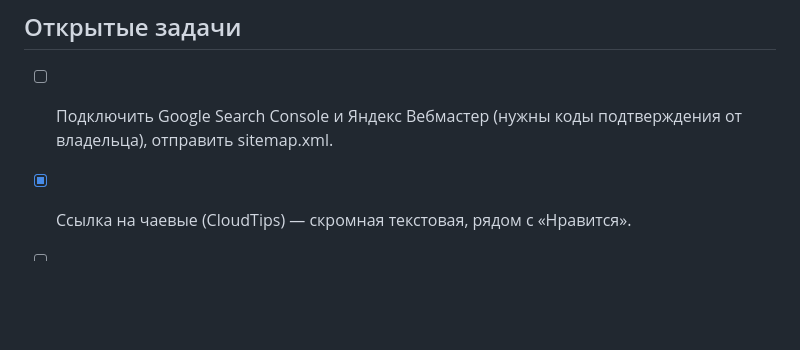
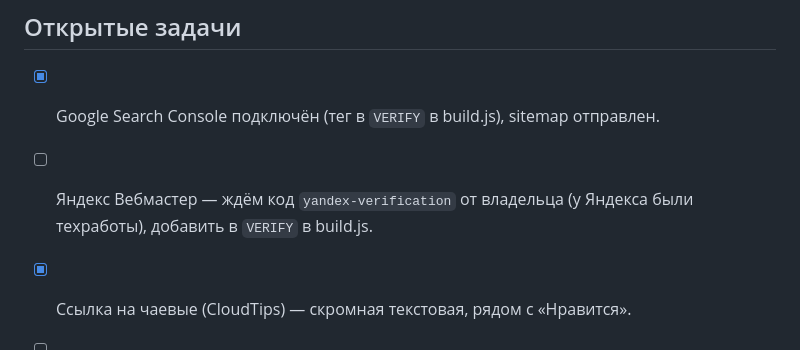
Before and after one commit to EvgeniyShes/TLIFAQ, a Markdown page: README.md, the part around the change. GitHub-like rendering; blank space fills up the shorter version.

Commit message:
README: Google подключён, Яндекс ждём
Co-Authored-By: Claude Opus 5.5 <noreply@anthropic.com>

```diff
--- a/README.md
+++ b/README.md
@@ -32,7 +32,8 @@
 
 ## Открытые задачи
 
-- [ ] Подключить Google Search Console и Яндекс Вебмастер (нужны коды подтверждения от владельца), отправить sitemap.xml.
+- [x] Google Search Console подключён (тег в `VERIFY` в build.js), sitemap отправлен.
+- [ ] Яндекс Вебмастер — ждём код `yandex-verification` от владельца (у Яндекса были техработы), добавить в `VERIFY` в build.js.
 
 - [x] Ссылка на чаевые (CloudTips) — скромная текстовая, рядом с «Нравится».
 - [ ] После первой недели SS14 (старт 16.10.2026) — обновить тиры по реальным данным.
```
